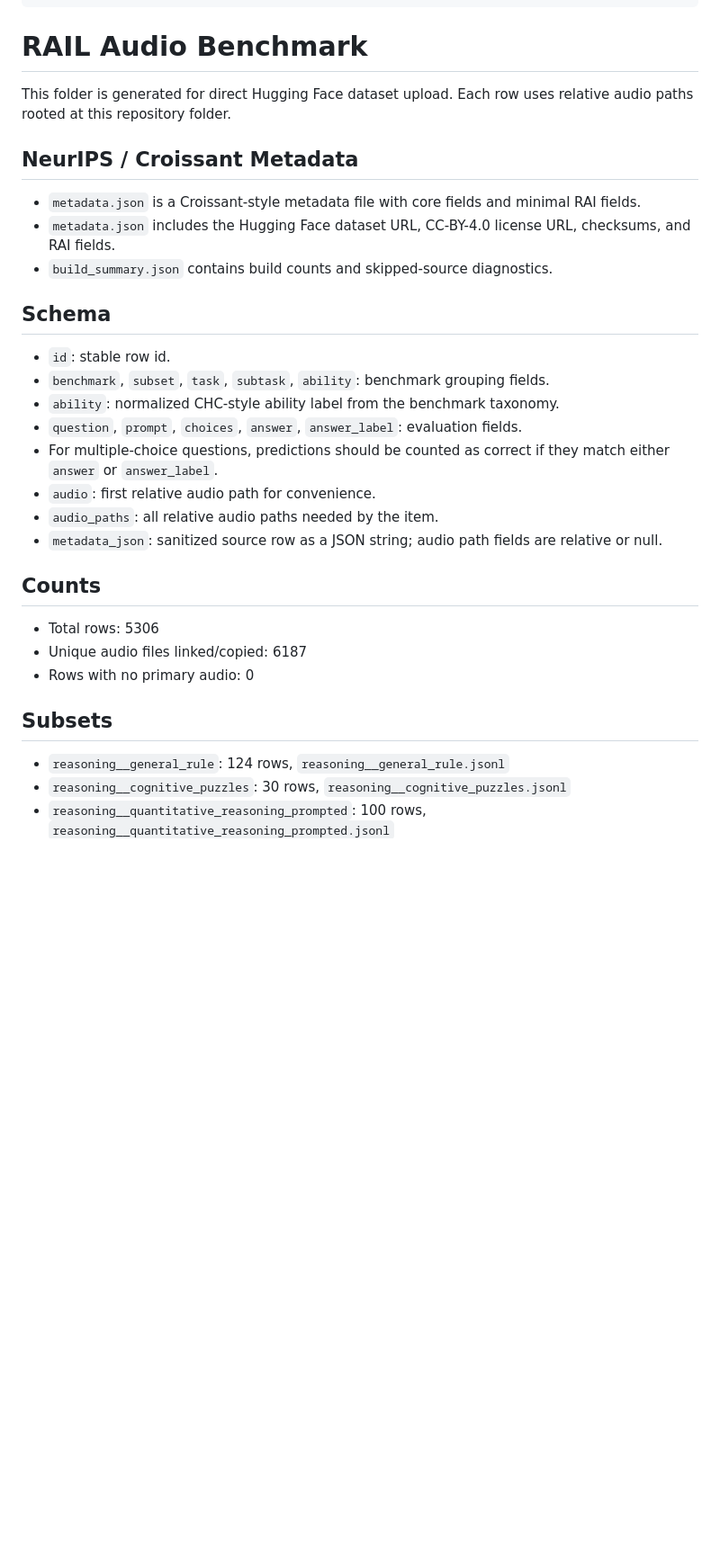
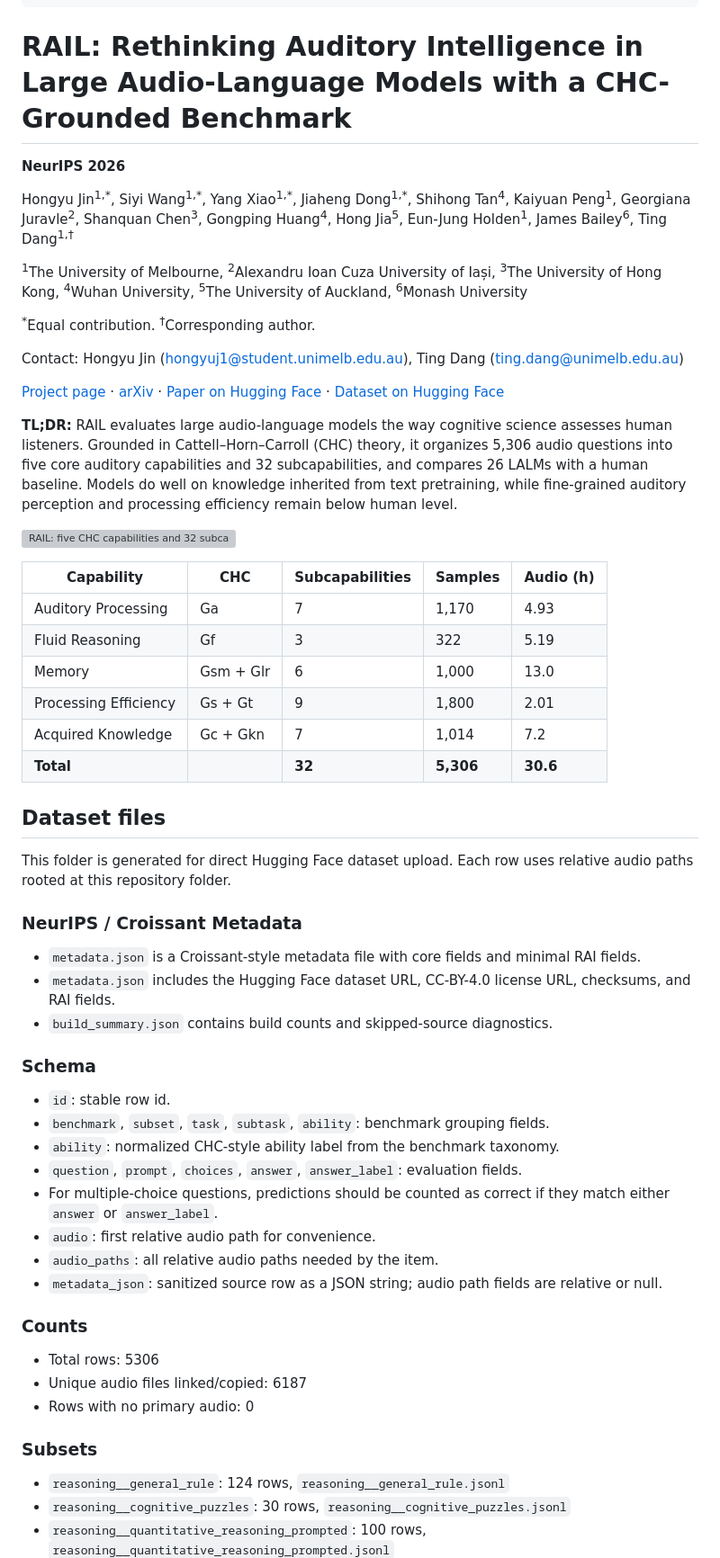
Before and after one commit to AIMS-RAIL/RAIL, a Markdown page: README.md, the part around one of its changes. Shown at 90% size. GitHub-like rendering; blank space fills up the shorter version; grey boxes are pictures that could not be loaded.

Commit message:
README: add paper title, authors, links and citation
Add the NeurIPS 2026 paper header (authors, affiliations, contact),
links to the project page, arXiv and Hugging Face, a TL;DR, the
capability summary table and a BibTeX entry. The dataset card YAML and
the existing file documentation are unchanged.

Co-Authored-By: Claude Opus 5.5 <noreply@anthropic.com>

```diff
--- a/README.md
+++ b/README.md
@@ -58,17 +58,44 @@ configs:
     path: data/memory__mm_combination.jsonl
 ---
 
-# RAIL Audio Benchmark
+# RAIL: Rethinking Auditory Intelligence in Large Audio-Language Models with a CHC-Grounded Benchmark
+
+**NeurIPS 2026**
+
+Hongyu Jin<sup>1,\*</sup>, Siyi Wang<sup>1,\*</sup>, Yang Xiao<sup>1,\*</sup>, Jiaheng Dong<sup>1,\*</sup>, Shihong Tan<sup>4</sup>, Kaiyuan Peng<sup>1</sup>, Georgiana Juravle<sup>2</sup>, Shanquan Chen<sup>3</sup>, Gongping Huang<sup>4</sup>, Hong Jia<sup>5</sup>, Eun-Jung Holden<sup>1</sup>, James Bailey<sup>6</sup>, Ting Dang<sup>1,†</sup>
+
+<sup>1</sup>The University of Melbourne, <sup>2</sup>Alexandru Ioan Cuza University of Iași, <sup>3</sup>The University of Hong Kong, <sup>4</sup>Wuhan University, <sup>5</sup>The University of Auckland, <sup>6</sup>Monash University
+
+<sup>\*</sup>Equal contribution. <sup>†</sup>Corresponding author.
+
+Contact: Hongyu Jin (hongyuj1@student.unimelb.edu.au), Ting Dang (ting.dang@unimelb.edu.au)
+
+[Project page](https://aims-rail.github.io/RAIL/) · [arXiv](https://arxiv.org/abs/2606.11260) · [Paper on Hugging Face](https://huggingface.co/papers/2606.11260) · [Dataset on Hugging Face](https://huggingface.co/datasets/AIMS-RAIL/RAIL)
+
+**TL;DR:** RAIL evaluates large audio-language models the way cognitive science assesses human listeners. Grounded in Cattell–Horn–Carroll (CHC) theory, it organizes 5,306 audio questions into five core auditory capabilities and 32 subcapabilities, and compares 26 LALMs with a human baseline. Models do well on knowledge inherited from text pretraining, while fine-grained auditory perception and processing efficiency remain below human level.
+
+![RAIL: five CHC capabilities and 32 subcapabilities](https://aims-rail.github.io/RAIL/assets/figures/chc_structure.webp)
+
+| Capability | CHC | Subcapabilities | Samples | Audio (h) |
+|---|---|---|---|---|
+| Auditory Processing | Ga | 7 | 1,170 | 4.93 |
+| Fluid Reasoning | Gf | 3 | 322 | 5.19 |
+| Memory | Gsm + Glr | 6 | 1,000 | 13.0 |
+| Processing Efficiency | Gs + Gt | 9 | 1,800 | 2.01 |
+| Acquired Knowledge | Gc + Gkn | 7 | 1,014 | 7.2 |
+| **Total** | | **32** | **5,306** | **30.6** |
+
+## Dataset files
 
 This folder is generated for direct Hugging Face dataset upload. Each row uses relative audio paths rooted at this repository folder.
 
-## NeurIPS / Croissant Metadata
+### NeurIPS / Croissant Metadata
 
 - `metadata.json` is a Croissant-style metadata file with core fields and minimal RAI fields.
 - `metadata.json` includes the Hugging Face dataset URL, CC-BY-4.0 license URL, checksums, and RAI fields.
 - `build_summary.json` contains build counts and skipped-source diagnostics.
 
-## Schema
+### Schema
 
 - `id`: stable row id.
 - `benchmark`, `subset`, `task`, `subtask`, `ability`: benchmark grouping fields.
@@ -79,13 +106,13 @@ This folder is generated for direct Hugging Face dataset upload. Each row uses r
 - `audio_paths`: all relative audio paths needed by the item.
 - `metadata_json`: sanitized source row as a JSON string; audio path fields are relative or null.
 
-## Counts
+### Counts
 
 - Total rows: 5306
 - Unique audio files linked/copied: 6187
 - Rows with no primary audio: 0
 
-## Subsets
+### Subsets
 
 - `reasoning__general_rule`: 124 rows, `reasoning__general_rule.jsonl`
 - `reasoning__cognitive_puzzles`: 30 rows, `reasoning__cognitive_puzzles.jsonl`
```
Also changed, not shown: other parts of README.md (+16 -0 lines).
